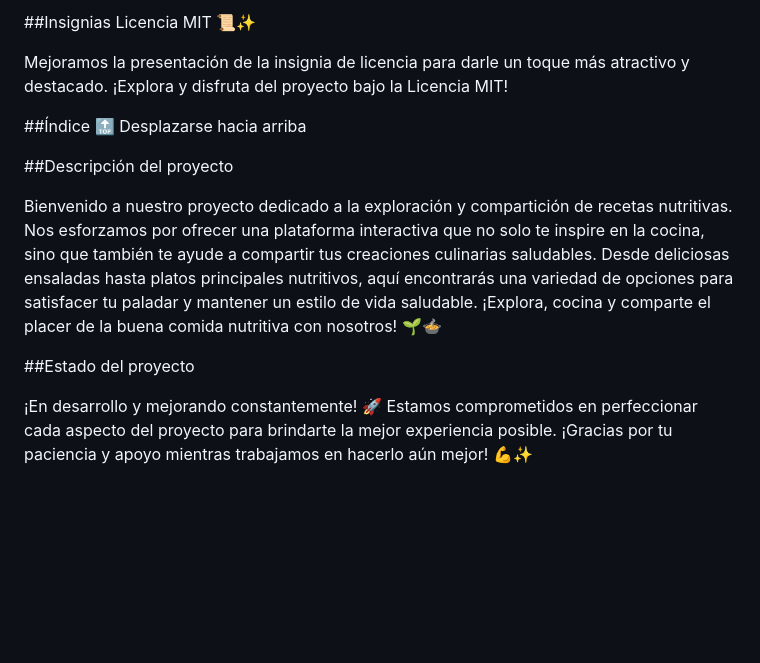
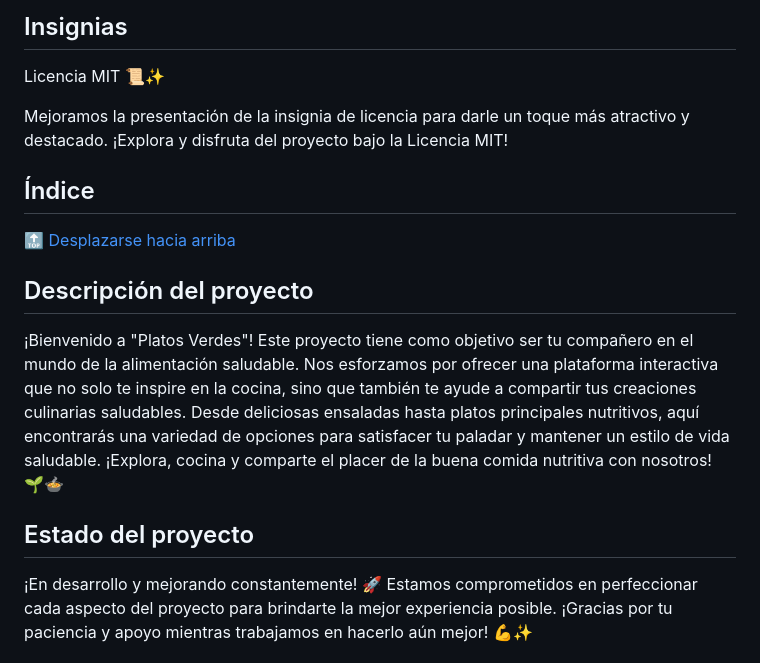
Before and after one commit to Platos-Verdes/Platos-Verdes, a Markdown page: README.md, the part around the change printed below. Drawn GitHub-style; blank space fills up the shorter version.

```diff
--- a/README.md
+++ b/README.md
@@ -21,17 +21,17 @@
 
-##Insignias
+## Insignias
 Licencia MIT 📜✨
 
 Mejoramos la presentación de la insignia de licencia para darle un toque más atractivo y destacado. ¡Explora y disfruta del proyecto bajo la Licencia MIT!
 
-##Índice
-🔝 Desplazarse hacia arriba
+## Índice
+🔝 [Desplazarse hacia arriba](#índice)
 
-##Descripción del proyecto
+## Descripción del proyecto
 
-Bienvenido a nuestro proyecto dedicado a la exploración y compartición de recetas nutritivas. Nos esforzamos por ofrecer una plataforma interactiva que no solo te inspire en la cocina, sino que también te ayude a compartir tus creaciones culinarias saludables. Desde deliciosas ensaladas hasta platos principales nutritivos, aquí encontrarás una variedad de opciones para satisfacer tu paladar y mantener un estilo de vida saludable. ¡Explora, cocina y comparte el placer de la buena comida nutritiva con nosotros! 🌱🍲
+¡Bienvenido a "Platos Verdes"! Este proyecto tiene como objetivo ser tu compañero en el mundo de la alimentación saludable. Nos esforzamos por ofrecer una plataforma interactiva que no solo te inspire en la cocina, sino que también te ayude a compartir tus creaciones culinarias saludables. Desde deliciosas ensaladas hasta platos principales nutritivos, aquí encontrarás una variedad de opciones para satisfacer tu paladar y mantener un estilo de vida saludable. ¡Explora, cocina y comparte el placer de la buena comida nutritiva con nosotros! 🌱🍲
 
-##Estado del proyecto
+## Estado del proyecto
 
 ¡En desarrollo y mejorando constantemente! 🚀
 Estamos comprometidos en perfeccionar cada aspecto del proyecto para brindarte la mejor experiencia posible. ¡Gracias por tu paciencia y apoyo mientras trabajamos en hacerlo aún mejor! 💪✨
```
Also changed, not shown: other parts of README.md (+4 -4 lines).
